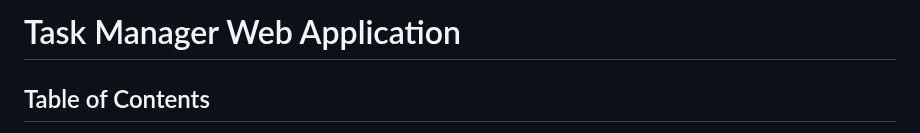
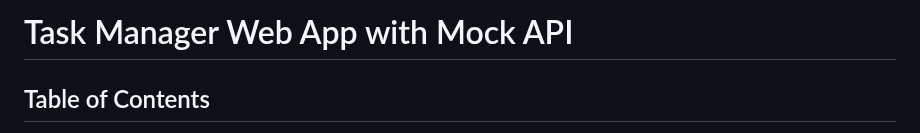
Before and after one commit to murateshimov/MockAPI-powered-Task-Manager, a Markdown page: README.md, the part around the change. Drawn GitHub-style.

```diff
--- a/README.md
+++ b/README.md
@@ -1,4 +1,4 @@
-# Task Manager Web Application
+# Task Manager Web App with Mock API
 
 ## Table of Contents
 1. [Introduction](#introduction)
```
